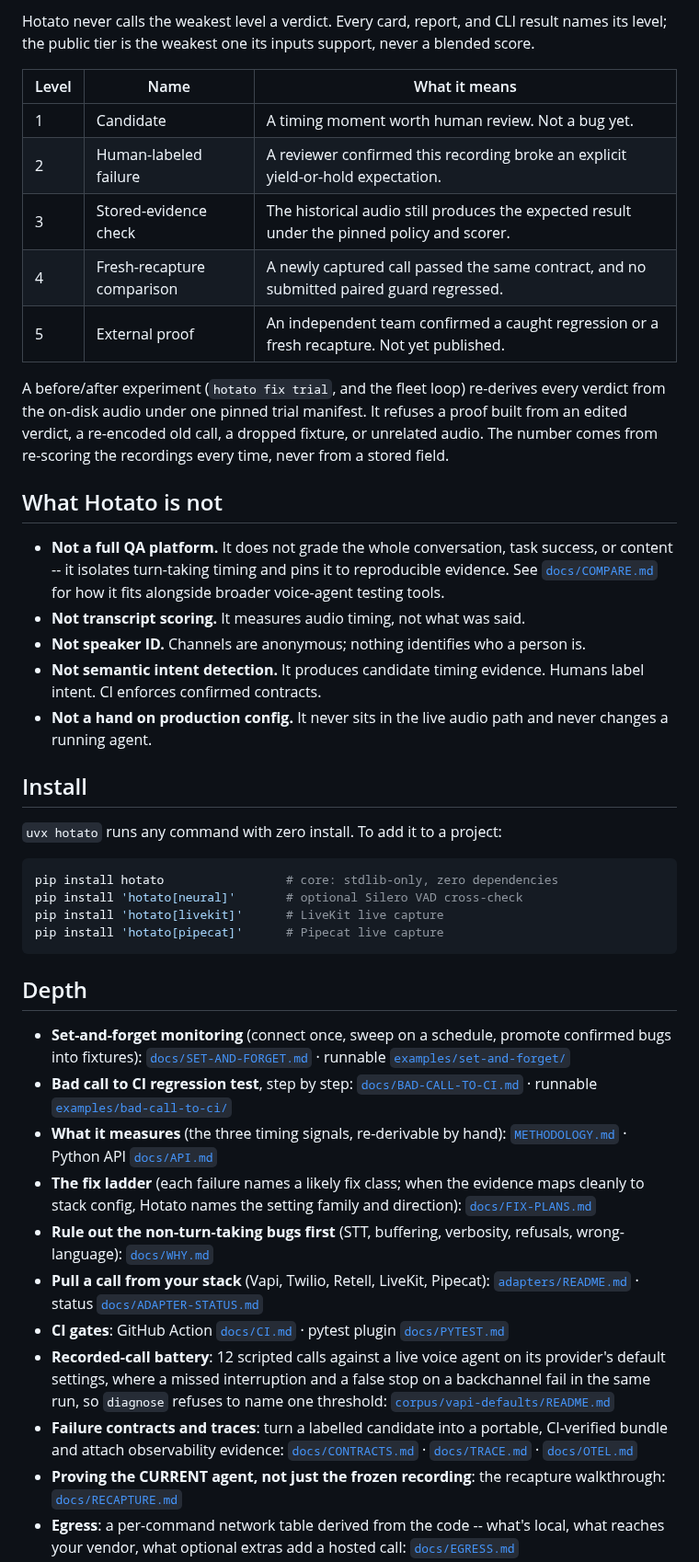
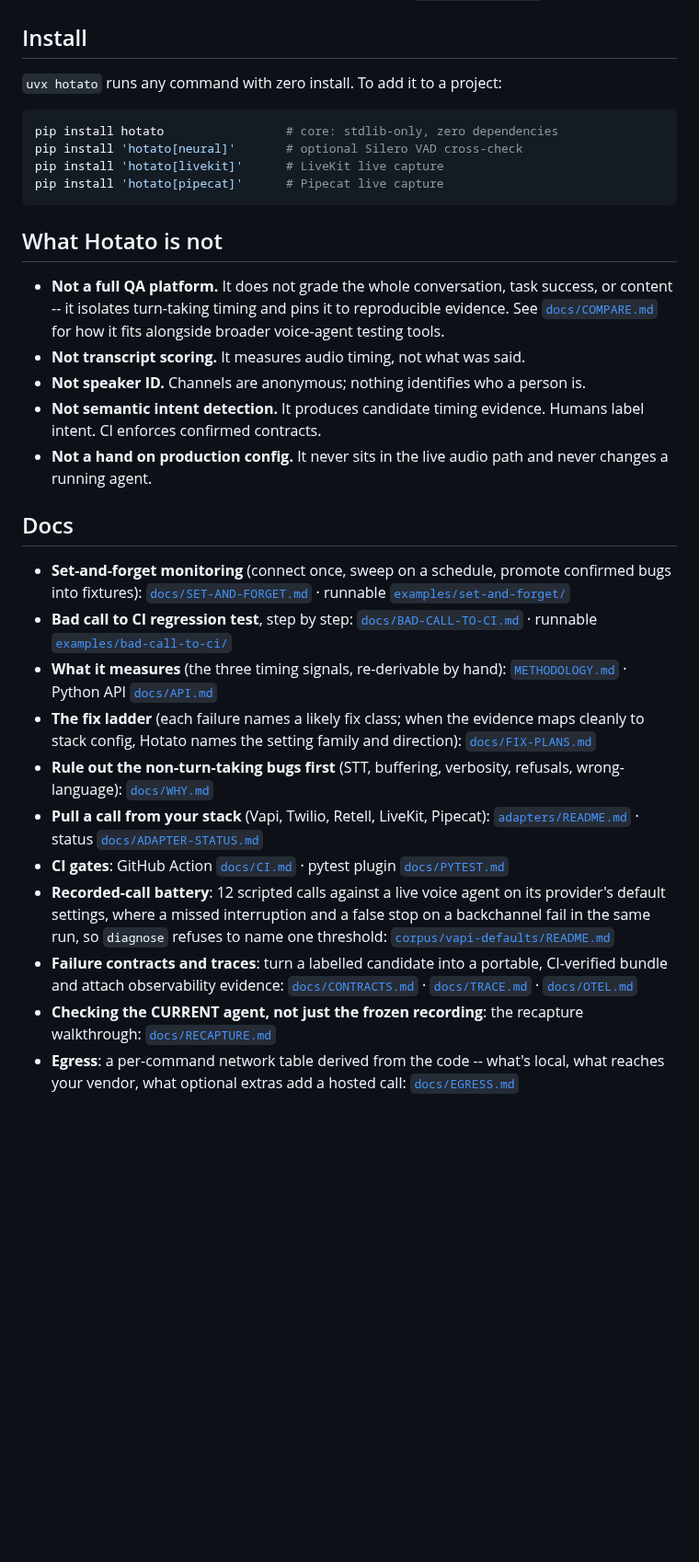
Before and after one commit to attenlabs/hotato, a Markdown page: README.md, the part around one of its changes. Shown at 92% size. Drawn GitHub-style; blank space fills up the shorter version.

````diff
--- a/README.md
+++ b/README.md
@@ -129,27 +170,3 @@ re-scoring the recordings, under one pinned policy, every time. Full guide:
-Hotato never calls the weakest level a verdict. Every card, report, and CLI result names its level; the public tier is the weakest one its inputs support, never a blended score.
-
-| Level | Name | What it means |
-| --- | --- | --- |
-| 1 | Candidate | A timing moment worth human review. Not a bug yet. |
-| 2 | Human-labeled failure | A reviewer confirmed this recording broke an explicit yield-or-hold expectation. |
-| 3 | Stored-evidence check | The historical audio still produces the expected result under the pinned policy and scorer. |
-| 4 | Fresh-recapture comparison | A newly captured call passed the same contract, and no submitted paired guard regressed. |
-| 5 | External proof | An independent team confirmed a caught regression or a fresh recapture. Not yet published. |
-
-A before/after experiment (`hotato fix trial`, and the fleet loop) re-derives every verdict from the on-disk audio under one pinned trial manifest. It refuses a proof built from an edited verdict, a re-encoded old call, a dropped fixture, or unrelated audio. The number comes from re-scoring the recordings every time, never from a stored field.
-
-## What Hotato is not
-
-- **Not a full QA platform.** It does not grade the whole conversation, task
-  success, or content -- it isolates turn-taking timing and pins it to
-  reproducible evidence. See [`docs/COMPARE.md`](docs/COMPARE.md) for how it
-  fits alongside broader voice-agent testing tools.
-- **Not transcript scoring.** It measures audio timing, not what was said.
-- **Not speaker ID.** Channels are anonymous; nothing identifies who a person is.
-- **Not semantic intent detection.** It produces candidate timing evidence.
-  Humans label intent. CI enforces confirmed contracts.
-- **Not a hand on production config.** It never sits in the live audio path
-  and never changes a running agent.
 
 ## Install
 
@@ -162,16 +179,24 @@ pip install 'hotato[livekit]'      # LiveKit live capture
 pip install 'hotato[pipecat]'      # Pipecat live capture
 ```
 
-## Depth
+## What Hotato is not
 
-- **Set-and-forget monitoring** (connect once, sweep on a schedule, promote confirmed bugs into fixtures): [`docs/SET-AND-FORGET.md`](docs/SET-AND-FORGET.md) · runnable [`examples/set-and-forget/`](examples/set-and-forget/README.md)
-- **Bad call to CI regression test**, step by step: [`docs/BAD-CALL-TO-CI.md`](docs/BAD-CALL-TO-CI.md) · runnable [`examples/bad-call-to-ci/`](examples/bad-call-to-ci/README.md)
-- **What it measures** (the three timing signals, re-derivable by hand): [`METHODOLOGY.md`](METHODOLOGY.md) · Python API [`docs/API.md`](docs/API.md)
+- **Not a full QA platform.** It does not grade the whole conversation, task success, or content -- it isolates turn-taking timing and pins it to reproducible evidence. See [`docs/COMPARE.md`](docs/COMPARE.md) for how it fits alongside broader voice-agent testing tools.
+- **Not transcript scoring.** It measures audio timing, not what was said.
+- **Not speaker ID.** Channels are anonymous; nothing identifies who a person is.
+- **Not semantic intent detection.** It produces candidate timing evidence. Humans label intent. CI enforces confirmed contracts.
+- **Not a hand on production config.** It never sits in the live audio path and never changes a running agent.
+
+## Docs
+
+- **Set-and-forget monitoring** (connect once, sweep on a schedule, promote confirmed bugs into fixtures): [`docs/SET-AND-FORGET.md`](docs/SET-AND-FORGET.md) &middot; runnable [`examples/set-and-forget/`](examples/set-and-forget/README.md)
+- **Bad call to CI regression test**, step by step: [`docs/BAD-CALL-TO-CI.md`](docs/BAD-CALL-TO-CI.md) &middot; runnable [`examples/bad-call-to-ci/`](examples/bad-call-to-ci/README.md)
+- **What it measures** (the three timing signals, re-derivable by hand): [`METHODOLOGY.md`](METHODOLOGY.md) &middot; Python API [`docs/API.md`](docs/API.md)
 - **The fix ladder** (each failure names a likely fix class; when the evidence maps cleanly to stack config, Hotato names the setting family and direction): [`docs/FIX-PLANS.md`](docs/FIX-PLANS.md)
 - **Rule out the non-turn-taking bugs first** (STT, buffering, verbosity, refusals, wrong-language): [`docs/WHY.md`](docs/WHY.md)
-- **Pull a call from your stack** (Vapi, Twilio, Retell, LiveKit, Pipecat): [`adapters/README.md`](adapters/README.md) · status [`docs/ADAPTER-STATUS.md`](docs/ADAPTER-STATUS.md)
-- **CI gates**: GitHub Action [`docs/CI.md`](docs/CI.md) · pytest plugin [`docs/PYTEST.md`](docs/PYTEST.md)
+- **Pull a call from your stack** (Vapi, Twilio, Retell, LiveKit, Pipecat): [`adapters/README.md`](adapters/README.md) &middot; status [`docs/ADAPTER-STATUS.md`](docs/ADAPTER-STATUS.md)
+- **CI gates**: GitHub Action [`docs/CI.md`](docs/CI.md) &middot; pytest plugin [`docs/PYTEST.md`](docs/PYTEST.md)
 - **Recorded-call battery**: 12 scripted calls against a live voice agent on its provider's default settings, where a missed interruption and a false stop on a backchannel fail in the same run, so `diagnose` refuses to name one threshold: [`corpus/vapi-defaults/README.md`](corpus/vapi-defaults/README.md)
-- **Failure contracts and traces**: turn a labelled candidate into a portable, CI-verified bundle and attach observability evidence: [`docs/CONTRACTS.md`](docs/CONTRACTS.md) · [`docs/TRACE.md`](docs/TRACE.md) · [`docs/OTEL.md`](docs/OTEL.md)
-- **Proving the CURRENT agent, not just the frozen recording**: the recapture walkthrough: [`docs/RECAPTURE.md`](docs/RECAPTURE.md)
+- **Failure contracts and traces**: turn a labelled candidate into a portable, CI-verified bundle and attach observability evidence: [`docs/CONTRACTS.md`](docs/CONTRACTS.md) &middot; [`docs/TRACE.md`](docs/TRACE.md) &middot; [`docs/OTEL.md`](docs/OTEL.md)
+- **Checking the CURRENT agent, not just the frozen recording**: the recapture walkthrough: [`docs/RECAPTURE.md`](docs/RECAPTURE.md)
 - **Egress**: a per-command network table derived from the code -- what's local, what reaches your vendor, what optional extras add a hosted call: [`docs/EGRESS.md`](docs/EGRESS.md)
````
Also changed, not shown: other parts of README.md (+103 -62 lines), docs/assets/report-scored.png (added), docs/assets/sweep-dashboard.png (added).
